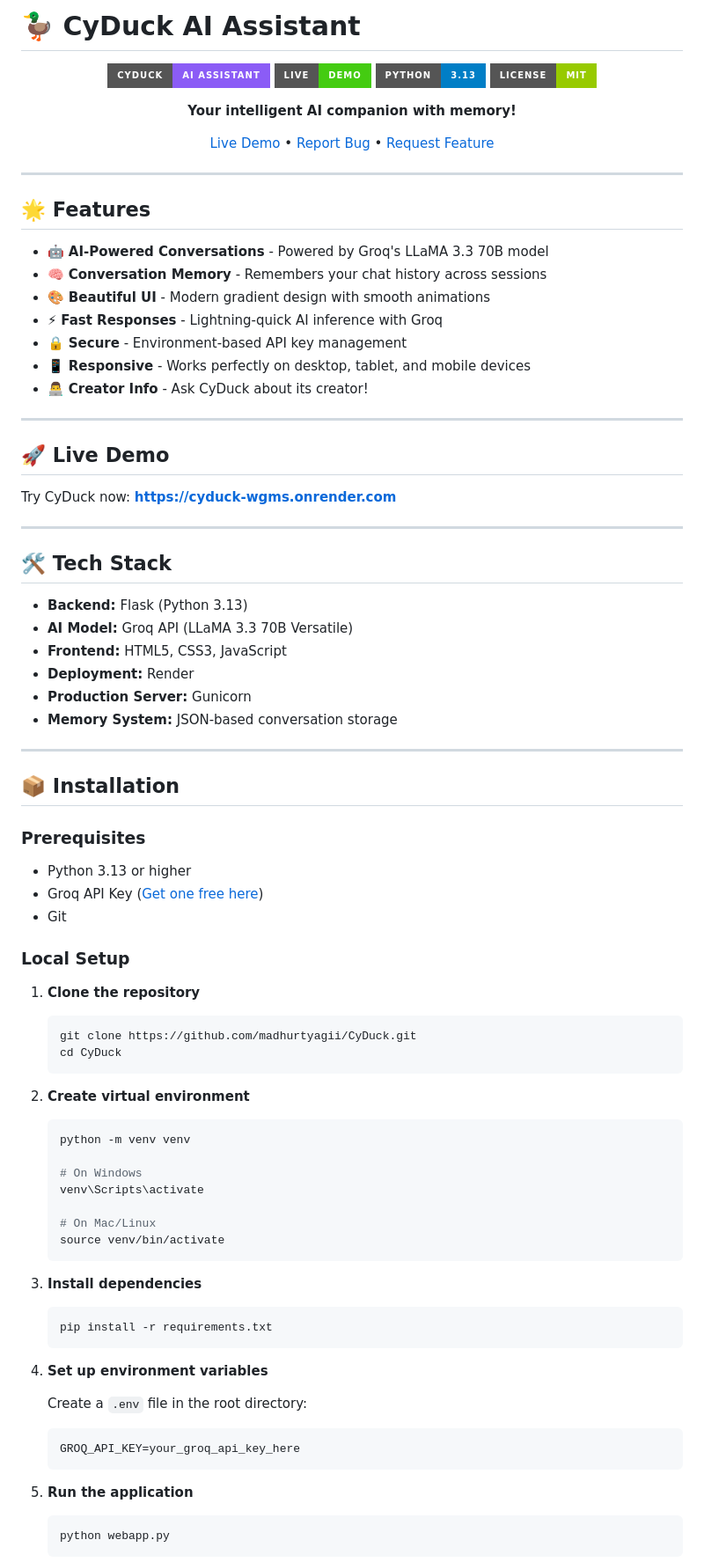
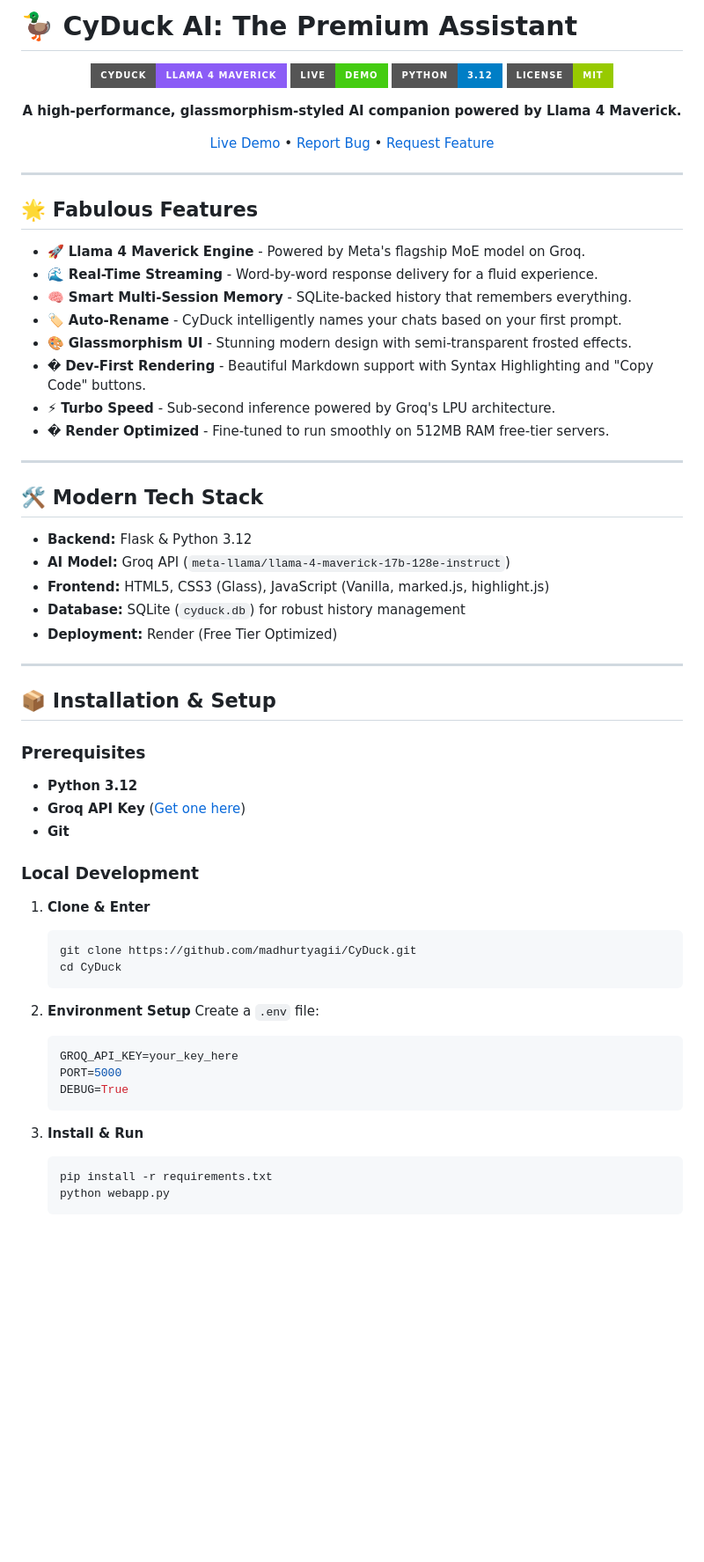
Before and after one commit to madhurtyagii/CyDuck, a Markdown page: README.md, the part around one of its changes. Shown at 88% size. GitHub-like rendering; badges without logos; blank space fills up the shorter version.

Commit message:
Docs: Complete README overhaul with Llama 4 and premium features

````diff
--- a/README.md
+++ b/README.md
@@ -1,13 +1,13 @@
-# 🦆 CyDuck AI Assistant
+# 🦆 CyDuck AI: The Premium Assistant
 
 <div align="center">
 
-![CyDuck Banner](https://img.shields.io/badge/CyDuck-AI%20Assistant-8B5CF6?style=for-the-badge&logo=robot&logoColor=white)
+![CyDuck Banner](https://img.shields.io/badge/CyDuck-Llama%204%20Maverick-8B5CF6?style=for-the-badge&logo=robot&logoColor=white)
 [![Live Demo](https://img.shields.io/badge/Live-Demo-success?style=for-the-badge&logo=render)](https://cyduck-wgms.onrender.com)
-[![Python](https://img.shields.io/badge/Python-3.13-blue?style=for-the-badge&logo=python)](https://python.org)
+[![Python](https://img.shields.io/badge/Python-3.12-blue?style=for-the-badge&logo=python)](https://python.org)
 [![License](https://img.shields.io/badge/License-MIT-green?style=for-the-badge)](LICENSE)
 
-**Your intelligent AI companion with memory!**
+**A high-performance, glassmorphism-styled AI companion powered by Llama 4 Maverick.**
 
 [Live Demo](https://cyduck-wgms.onrender.com) • [Report Bug](https://github.com/madhurtyagii/CyDuck/issues) • [Request Feature](https://github.com/madhurtyagii/CyDuck/issues)
 
@@ -15,76 +15,56 @@
 
 ---
 
-## 🌟 Features
+## 🌟 Fabulous Features
 
-- 🤖 **AI-Powered Conversations** - Powered by Groq's LLaMA 3.3 70B model
-- 🧠 **Conversation Memory** - Remembers your chat history across sessions
-- 🎨 **Beautiful UI** - Modern gradient design with smooth animations
-- ⚡ **Fast Responses** - Lightning-quick AI inference with Groq
-- 🔒 **Secure** - Environment-based API key management
-- 📱 **Responsive** - Works perfectly on desktop, tablet, and mobile devices
-- 👨‍💻 **Creator Info** - Ask CyDuck about its creator!
+- 🚀 **Llama 4 Maverick Engine** - Powered by Meta's flagship MoE model on Groq.
+- 🌊 **Real-Time Streaming** - Word-by-word response delivery for a fluid experience.
+- 🧠 **Smart Multi-Session Memory** - SQLite-backed history that remembers everything.
+- 🏷️ **Auto-Rename** - CyDuck intelligently names your chats based on your first prompt.
+- 🎨 **Glassmorphism UI** - Stunning modern design with semi-transparent frosted effects.
+- � **Dev-First Rendering** - Beautiful Markdown support with Syntax Highlighting and "Copy Code" buttons.
+- ⚡ **Turbo Speed** - Sub-second inference powered by Groq's LPU architecture.
+- �️ **Render Optimized** - Fine-tuned to run smoothly on 512MB RAM free-tier servers.
 
 ---
 
-## 🚀 Live Demo
+## 🛠️ Modern Tech Stack
 
-Try CyDuck now: **[https://cyduck-wgms.onrender.com](https://cyduck-wgms.onrender.com)**
+- **Backend:** Flask & Python 3.12
+- **AI Model:** Groq API (`meta-llama/llama-4-maverick-17b-128e-instruct`)
+- **Frontend:** HTML5, CSS3 (Glass), JavaScript (Vanilla, marked.js, highlight.js)
+- **Database:** SQLite (`cyduck.db`) for robust history management
+- **Deployment:** Render (Free Tier Optimized)
 
 ---
 
-## 🛠️ Tech Stack
-
-- **Backend:** Flask (Python 3.13)
-- **AI Model:** Groq API (LLaMA 3.3 70B Versatile)
-- **Frontend:** HTML5, CSS3, JavaScript
-- **Deployment:** Render
-- **Production Server:** Gunicorn
-- **Memory System:** JSON-based conversation storage
-
----
-
-## 📦 Installation
+## 📦 Installation & Setup
 
 ### Prerequisites
 
-- Python 3.13 or higher
-- Groq API Key ([Get one free here](https://console.groq.com))
-- Git
+- **Python 3.12**
+- **Groq API Key** ([Get one here](https://console.groq.com))
+- **Git**
 
-### Local Setup
+### Local Development
 
-1. **Clone the repository**
+1. **Clone & Enter**
    ```bash
    git clone https://github.com/madhurtyagii/CyDuck.git
    cd CyDuck
    ```
 
-2. **Create virtual environment**
-   ```bash
-   python -m venv venv
-
-   # On Windows
-   venv\Scripts\activate
-
-   # On Mac/Linux
-   source venv/bin/activate
+2. **Environment Setup**
+   Create a `.env` file:
+   ```env
+   GROQ_API_KEY=your_key_here
+   PORT=5000
+   DEBUG=True
    ```
 
-3. **Install dependencies**
+3. **Install & Run**
    ```bash
    pip install -r requirements.txt
-   ```
-
-4. **Set up environment variables**
-
-   Create a `.env` file in the root directory:
-   ```env
-   GROQ_API_KEY=your_groq_api_key_here
-   ```
-
-5. **Run the application**
-   ```bash
    python webapp.py
    ```
 
````
Also changed, not shown: other parts of README.md (+14 -93 lines).
